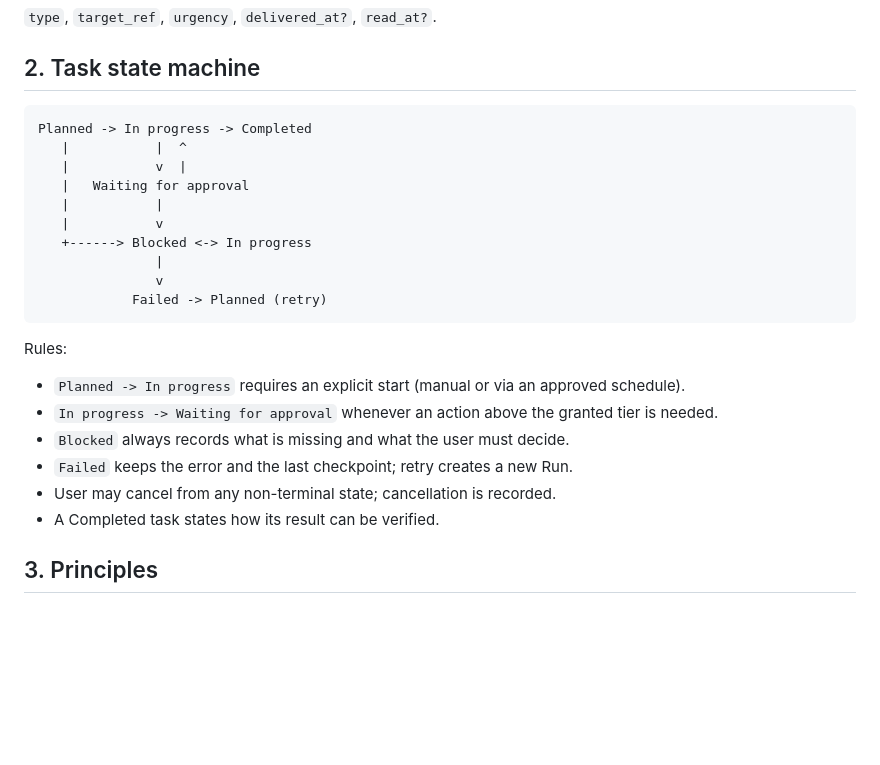
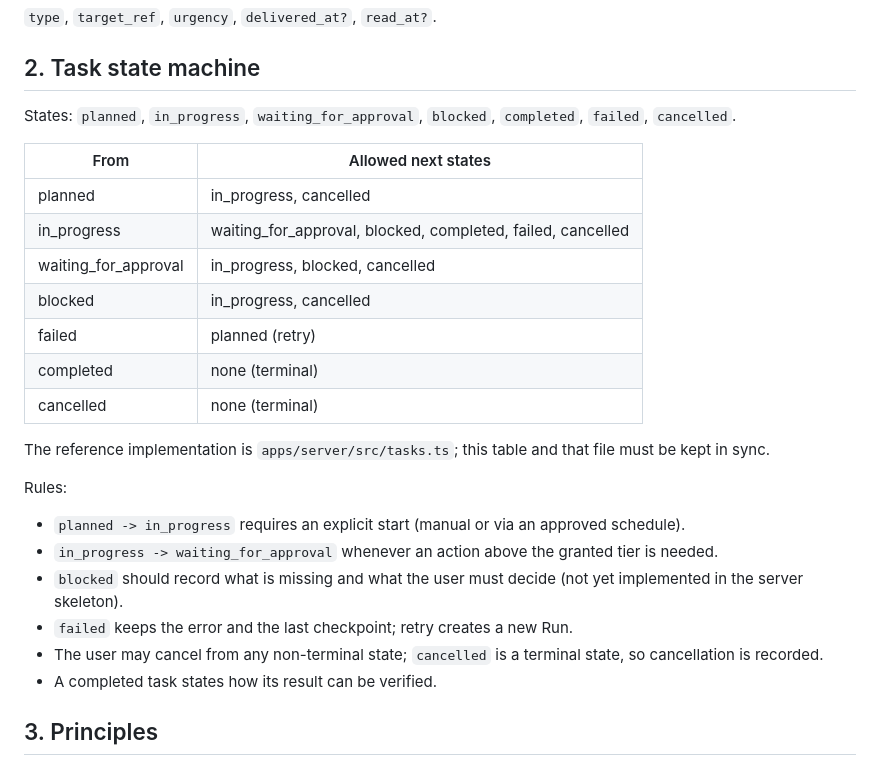
Before and after one commit to alibahsburiev20-cyber/LifeOS, a Markdown page: docs/phase-0/03-data-model.md, the part around the change. Drawn GitHub-style; blank space fills up the shorter version.

Commit message:
docs: sync data model task states with server skeleton (add cancelled)

````diff
--- a/docs/phase-0/03-data-model.md
+++ b/docs/phase-0/03-data-model.md
@@ -43,26 +43,27 @@ Connector: `type`, `display_name`, `status`, `credential_ref` (handle to encrypt
 
 ## 2. Task state machine
 
-```
-Planned -> In progress -> Completed
-   |           |  ^
-   |           v  |
-   |   Waiting for approval
-   |           |
-   |           v
-   +------> Blocked <-> In progress
-               |
-               v
-            Failed -> Planned (retry)
-```
+States: `planned`, `in_progress`, `waiting_for_approval`, `blocked`, `completed`, `failed`, `cancelled`.
+
+| From | Allowed next states |
+|------|---------------------|
+| planned | in_progress, cancelled |
+| in_progress | waiting_for_approval, blocked, completed, failed, cancelled |
+| waiting_for_approval | in_progress, blocked, cancelled |
+| blocked | in_progress, cancelled |
+| failed | planned (retry) |
+| completed | none (terminal) |
+| cancelled | none (terminal) |
+
+The reference implementation is `apps/server/src/tasks.ts`; this table and that file must be kept in sync.
 
 Rules:
-- `Planned -> In progress` requires an explicit start (manual or via an approved schedule).
-- `In progress -> Waiting for approval` whenever an action above the granted tier is needed.
-- `Blocked` always records what is missing and what the user must decide.
-- `Failed` keeps the error and the last checkpoint; retry creates a new Run.
-- User may cancel from any non-terminal state; cancellation is recorded.
-- A Completed task states how its result can be verified.
+- `planned -> in_progress` requires an explicit start (manual or via an approved schedule).
+- `in_progress -> waiting_for_approval` whenever an action above the granted tier is needed.
+- `blocked` should record what is missing and what the user must decide (not yet implemented in the server skeleton).
+- `failed` keeps the error and the last checkpoint; retry creates a new Run.
+- The user may cancel from any non-terminal state; `cancelled` is a terminal state, so cancellation is recorded.
+- A completed task states how its result can be verified.
 
 ## 3. Principles
 
````
